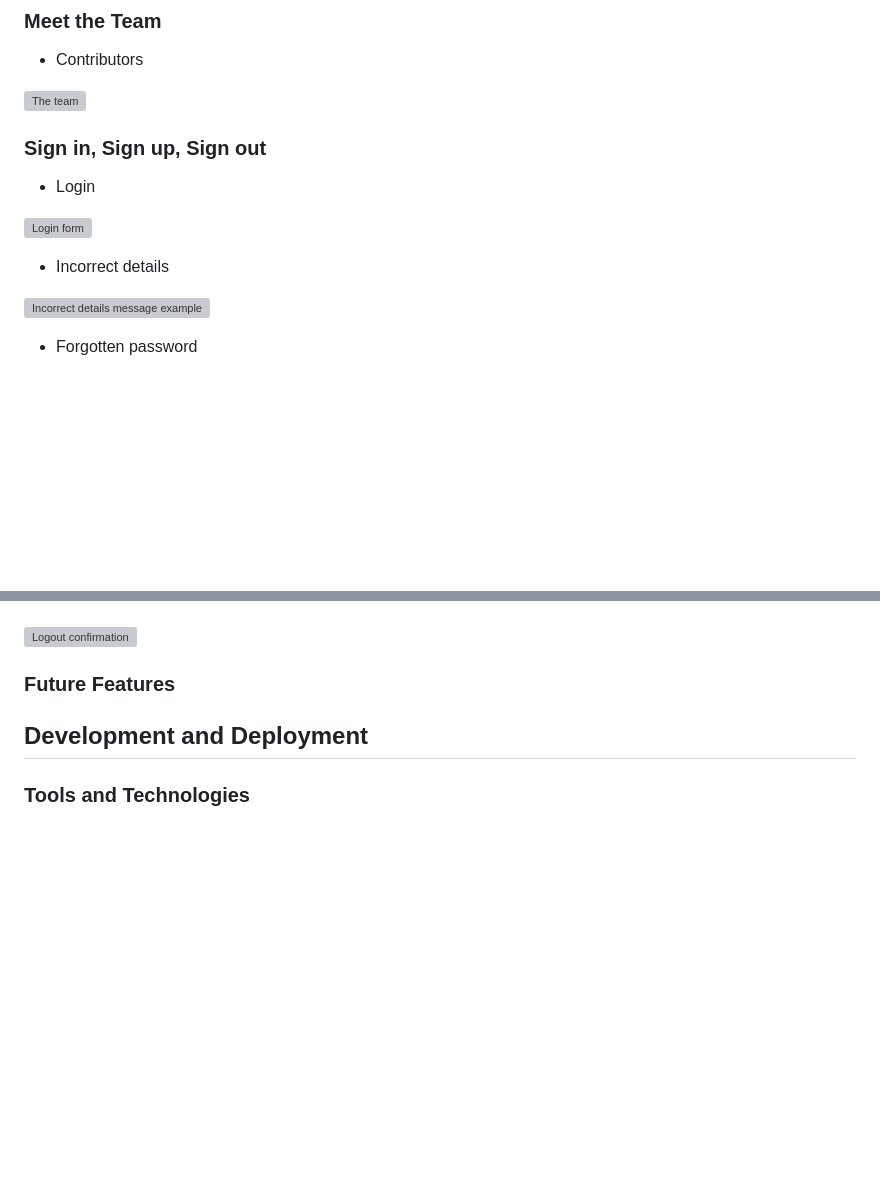
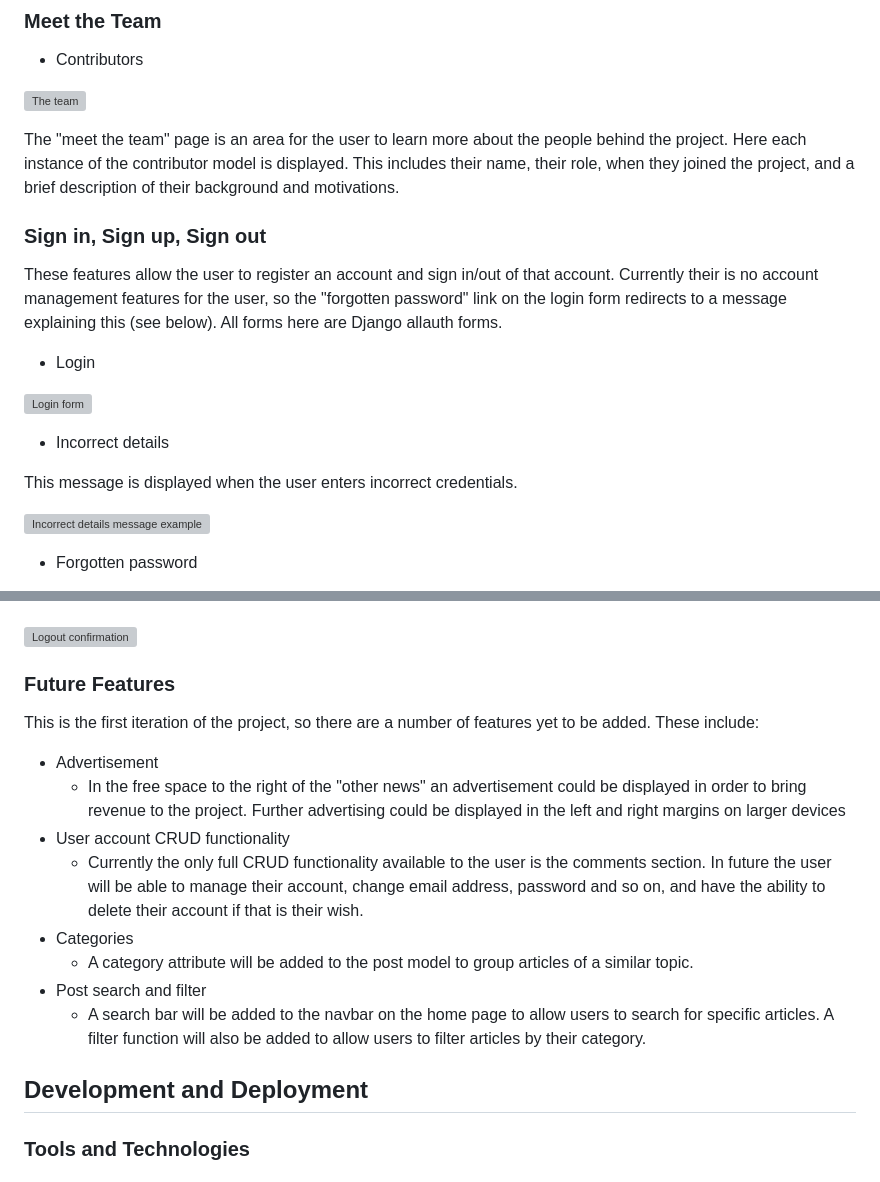
Before and after one commit to KitLavis/ArchaeoSardinia, a Markdown page: README.md, 2 parts joined by grey strips. Drawn GitHub-style; blank space fills up the shorter version; grey boxes are pictures that could not be loaded.

Commit message:
Features and future features complete

```diff
--- a/README.md
+++ b/README.md
@@ -143,13 +143,19 @@ If the user is authenticated and they have left a comment, then a dustbin icon a
 
 ![The team](docs/the-team.webp)
 
+The "meet the team" page is an area for the user to learn more about the people behind the project. Here each instance of the contributor model is displayed. This includes their name, their role, when they joined the project, and a brief description of their background and motivations.
+
 ### Sign in, Sign up, Sign out
+
+These features allow the user to register an account and sign in/out of that account. Currently their is no account management features for the user, so the "forgotten password" link on the login form redirects to a message explaining this (see below). All forms here are Django allauth forms.
 
 - Login
 
 ![Login form](docs/login.webp)
 
 - Incorrect details
+
+This message is displayed when the user enters incorrect credentials.
 
 ![Incorrect details message example](docs/wrong-details.webp)
 
@@ -166,6 +172,17 @@ If the user is authenticated and they have left a comment, then a dustbin icon a
 ![Logout confirmation](docs/logout.webp)
 
 ### Future Features
+
+This is the first iteration of the project, so there are a number of features yet to be added. These include:
+
+- Advertisement
+    - In the free space to the right of the "other news" an advertisement could be displayed in order to bring revenue to the project. Further advertising could be displayed in the left and right margins on larger devices
+- User account CRUD functionality
+    - Currently the only full CRUD functionality available to the user is the comments section. In future the user will be able to manage their account, change email address, password and so on, and have the ability to delete their account if that is their wish.
+- Categories
+    - A category attribute will be added to the post model to group articles of a similar topic.
+- Post search and filter
+    - A search bar will be added to the navbar on the home page to allow users to search for specific articles. A filter function will also be added to allow users to filter articles by their category.
 
 ## Development and Deployment
 
```
